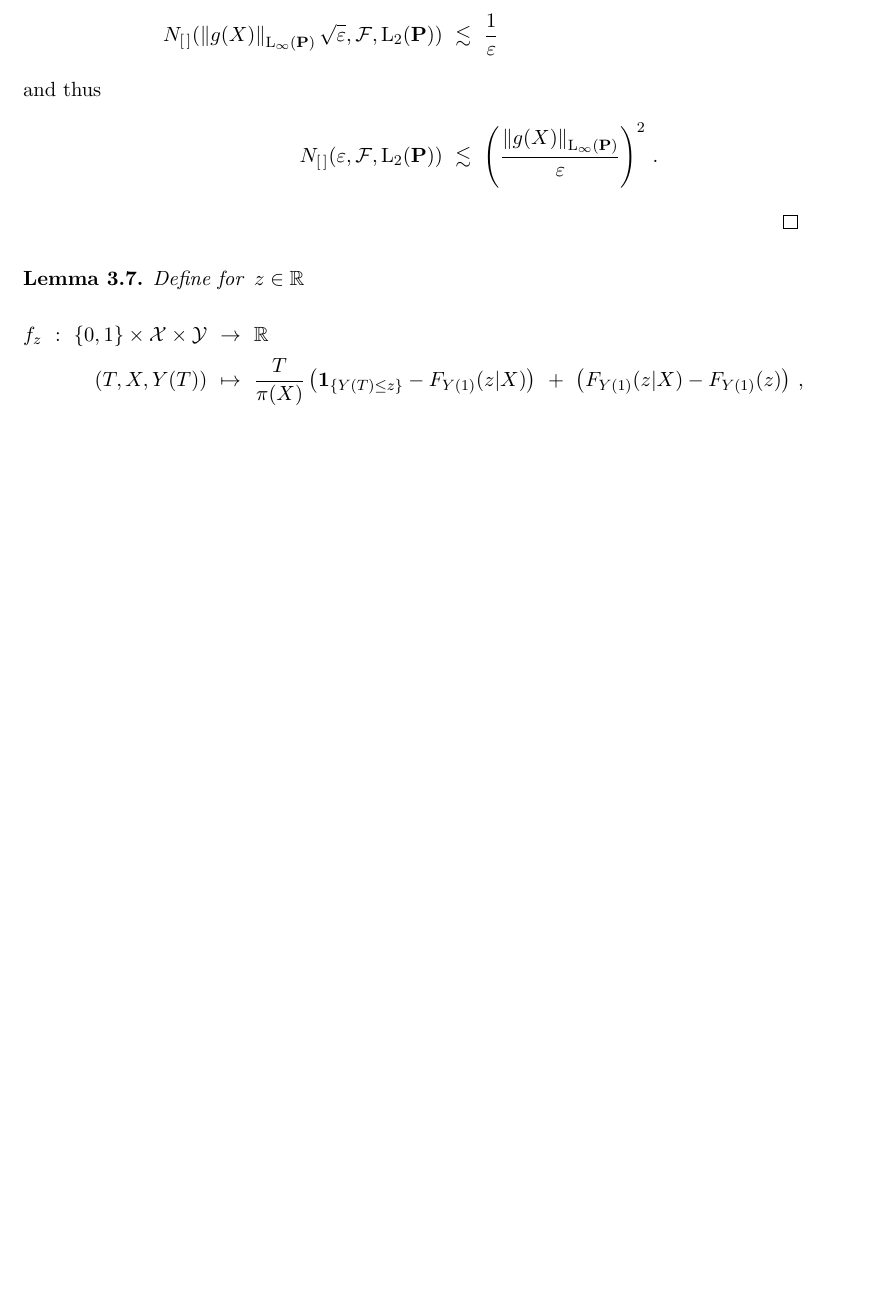
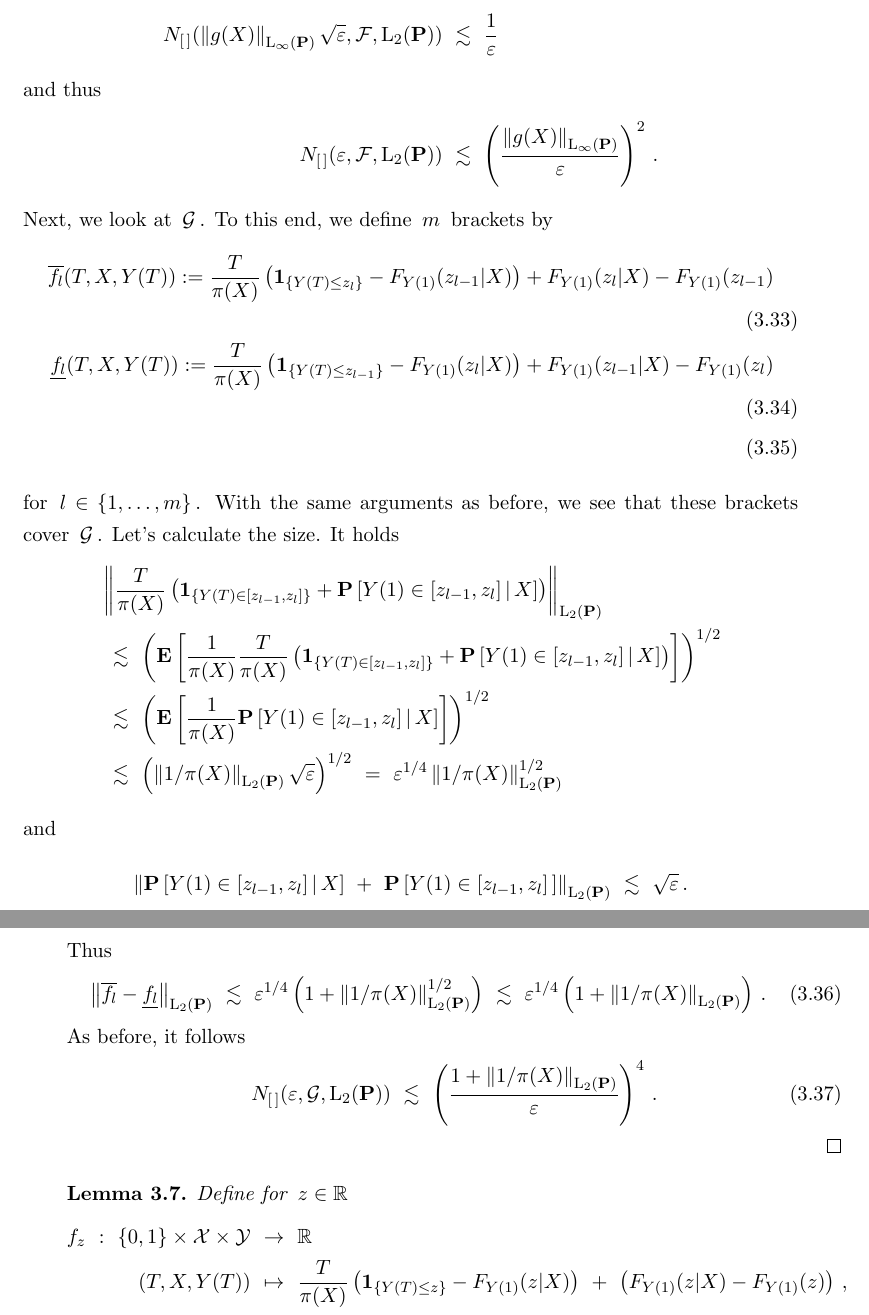
Before and after one commit to st151610/master_thesis, a LaTeX thesis (main.tex, which reads final_chapters/aa:mean.tex): part of page 29 of 48 before the commit and two parts of pages 29 and 30 of 48 after it, the two joined at a grey line, cut so that both start at the same text, the shorter picture padded with empty space. Compiled offline with pdfLaTeX.

Commit message:
lem draft

```diff
--- a/final_chapters/aa:mean.tex
+++ b/final_chapters/aa:mean.tex
@@ -1245,7 +1257,198 @@ Since $m\le 2/\varepsilon$ it holds
     \right)^2
     \,.
   \end{align*}
-
+  Next, we look at $\mathcal{G}$. To this end, we define
+  $m$ brackets by
+ \begin{align}
+    \overline{f_l}(T,X,Y(T))
+    :=
+    \frac{T}{\pi(X)}
+    \left(
+      \mathbf{1}_{\left\{ Y(T)\le z_{l} \right\}}
+      -
+      F_{Y(1)}(z_{l-1}|X)
+    \right)
+    +
+    F_{Y(1)}(z_{l}|X)
+-
+F_{Y(1)}(z_{l-1})
+\\
+    \underline{f_l}(T,X,Y(T))
+    :=
+    \frac{T}{\pi(X)}
+    \left(
+      \mathbf{1}_{\left\{ Y(T)\le z_{l-1} \right\}}
+      -
+      F_{Y(1)}(z_l|X)
+    \right)
+    +
+    F_{Y(1)}(z_{l-1}|X)
+-
+      F_{Y(1)}(z_l)
+      \\
+  \end{align}
+  for $l\in \left\{ 1,\ldots,m \right\}$.
+  With the same arguments as before, we see that these brackets cover $\mathcal{G}$.
+  Let's calculate the size.
+  It holds
+  \begin{align*}
+    &
+    \norm{
+      \frac{T}{\pi(X)}
+      \left(
+      \mathbf{1}_{
+      \left\{
+      Y(T)\in [z_{l-1},z_l]
+    \right\}
+    }
+      +
+      \P
+      \left[
+      Y(1)\in [z_{l-1},z_l]
+      \,
+      |
+      \,
+      X
+      \right]
+      \right)
+    }_{\mathrm{L}_2(\P)}
+    \\
+    &
+    \
+    \lesssim
+    \
+    \left(
+      \E
+      \left[
+        \frac{1}{\pi(X)}
+        \frac{T}{\pi(X)}
+      \left(
+      \mathbf{1}_{
+      \left\{
+      Y(T)\in [z_{l-1},z_l]
+    \right\}
+    }
+      +
+      \P
+      \left[
+      Y(1)\in [z_{l-1},z_l]
+      \,
+      |
+      \,
+      X
+      \right]
+      \right)
+      \right]
+    \right)
+    ^{1/2}
+    \\
+    &
+    \
+    \lesssim
+    \
+    \left(
+      \E
+      \left[
+        \frac{1}{\pi(X)}
+      \P
+      \left[
+      Y(1)\in [z_{l-1},z_l]
+      \,
+      |
+      \,
+      X
+      \right]
+      \right]
+    \right)
+    ^{1/2}
+    \\
+    &
+    \
+    \lesssim
+    \
+    \left(
+      \norm{1/\pi(X)}_{\mathrm{L}_2(\P)}
+      \sqrt{\varepsilon}
+    \right)
+    ^{1/2}
+    \
+    =
+    \
+    \varepsilon^{1/4}
+    \norm{1/\pi(X)}_{\mathrm{L}_2(\P)}^{1/2}
+  \end{align*}
+  and
+  \begin{align*}
+     \norm{
+      \P
+      \left[
+      Y(1)\in [z_{l-1},z_l]
+      \,
+      |
+      \,
+      X
+      \right]
+      \
+     +
+      \
+      \P
+      \left[
+      Y(1)\in [z_{l-1},z_l] \,
+      \right]
+    }_{\mathrm{L}_2(\P)}
+    \
+    \lesssim
+    \
+    \sqrt{\varepsilon}
+    \,.
+  \end{align*}
+  Thus
+  \begin{gather}
+  \norm{
+  \overline{f_l}
+-
+  \underline{f_l}
+}_
+{\mathrm{L}_2(\P)}
+\
+\lesssim
+\
+\varepsilon^{1/4}
+\left(
+  1
+  +
+    \norm{1/\pi(X)}_{\mathrm{L}_2(\P)}^{1/2}
+\right)
+\
+\lesssim
+\
+\varepsilon^{1/4}
+\left(
+  1
+  +
+    \norm{1/\pi(X)}_{\mathrm{L}_2(\P)}
+\right)
+\,.
+  \end{gather}
+As before, it follows
+\begin{gather}
+    N_{[\,]}
+    (
+    \varepsilon
+    ,
+    \mathcal{G},\mathrm{L}_2(\P))
+    \
+    \lesssim
+    \
+    \left(
+    \frac{
+      1+
+    \norm{1/\pi(X)}_{\mathrm{L}_2(\P)}
+    }
+    {\varepsilon}
+    \right)^4
+    \,.
+\end{gather}
 \end{proof}
 \begin{lemma}
   Define for
```
Also changed, not shown: main.pdf, final_chapters/aa:mean.tex (18 more changed lines), 5 other files.
